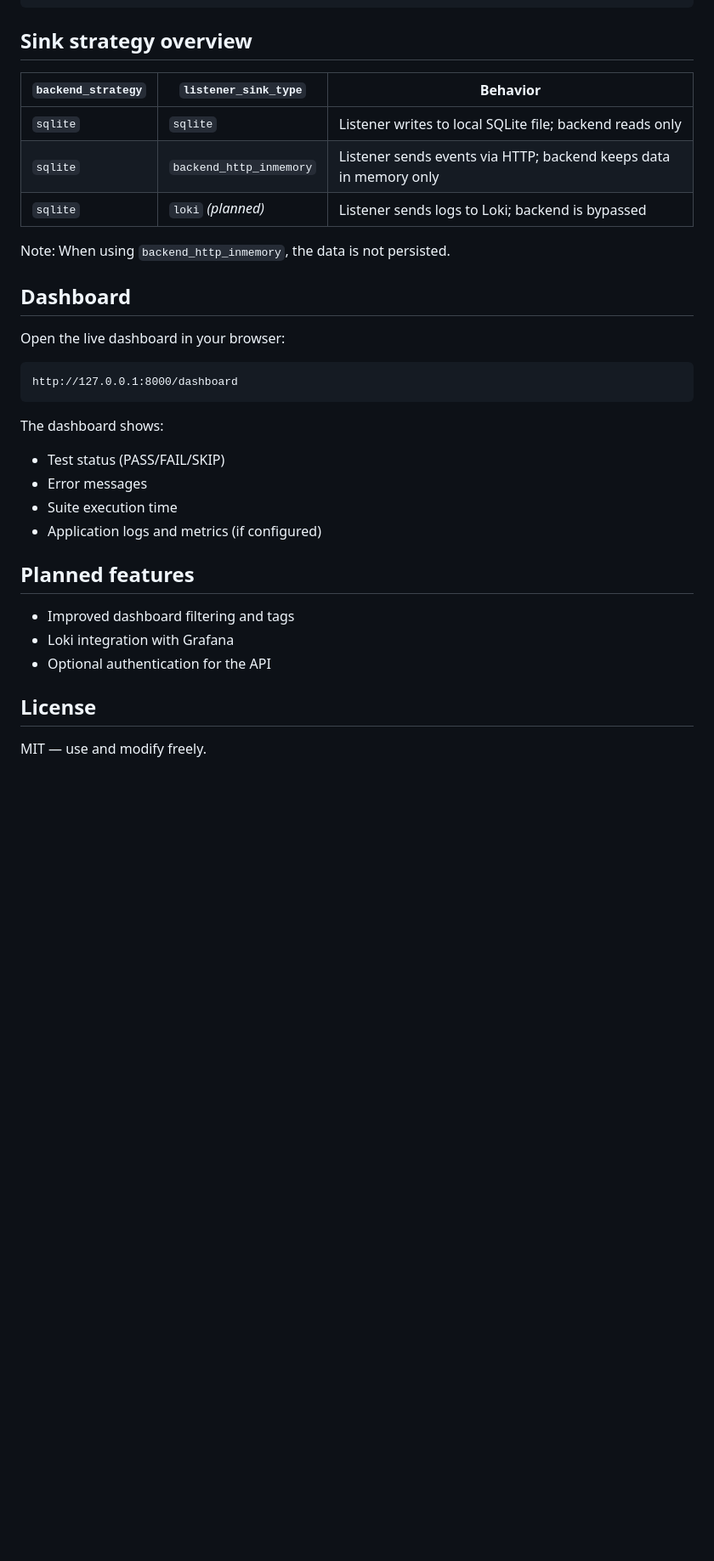
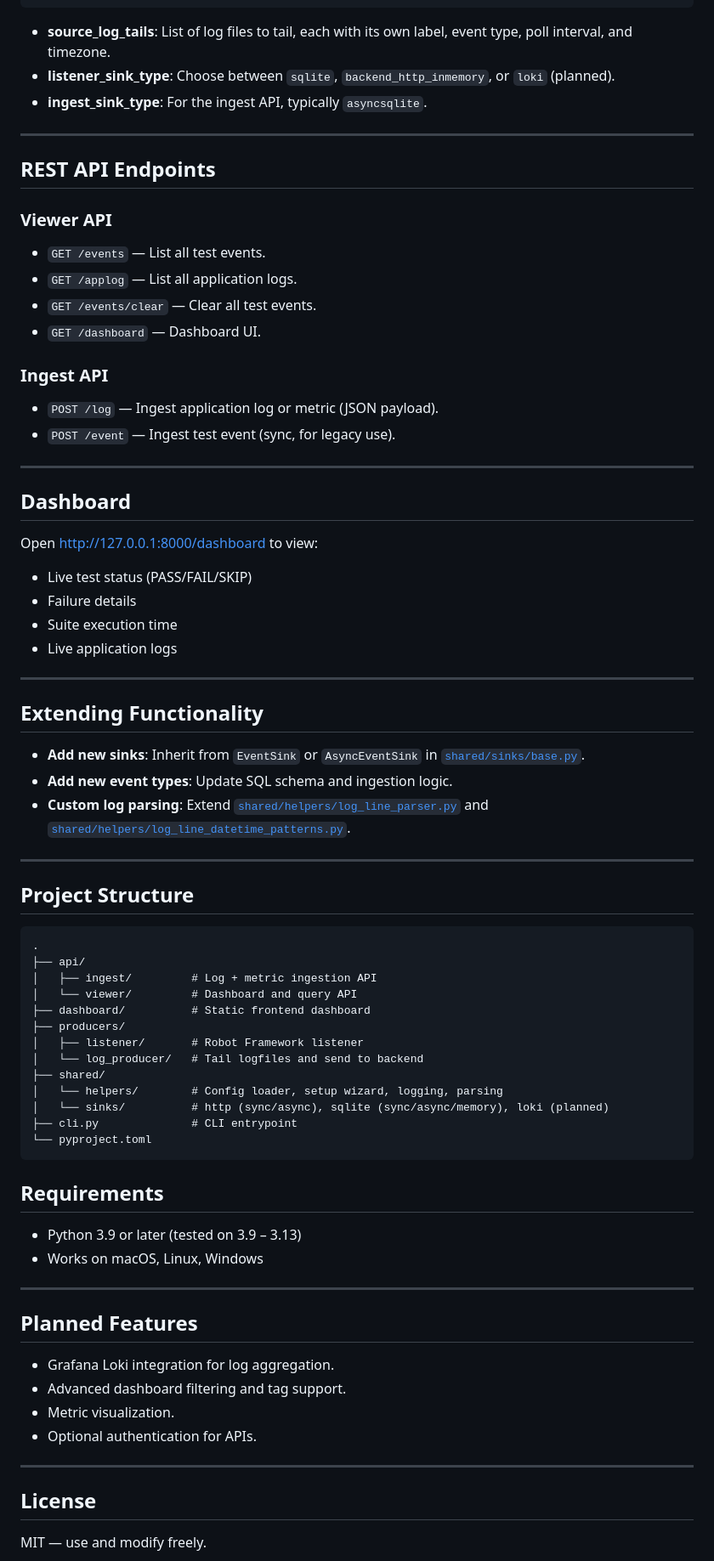
Before and after one commit to alebr001/robotframework-realtimeresults, a Markdown page: README.md, the part around one of its changes. Shown at 85% size. Rendered like a GitHub page; blank space fills up the shorter version.

````diff
--- a/README.md
+++ b/README.md
@@ -123,36 +175,80 @@ When no config file is found, the CLI generates one using an interactive wizard.
 }
 ```
 
-## Sink strategy overview
+- **source_log_tails**: List of log files to tail, each with its own label, event type, poll interval, and timezone.
+- **listener_sink_type**: Choose between `sqlite`, `backend_http_inmemory`, or `loki` (planned).
+- **ingest_sink_type**: For the ingest API, typically `asyncsqlite`.
 
-| `backend_strategy` | `listener_sink_type`      | Behavior                                                                 |
-|--------------------|---------------------------|--------------------------------------------------------------------------|
-| `sqlite`           | `sqlite`                  | Listener writes to local SQLite file; backend reads only                 |
-| `sqlite`           | `backend_http_inmemory`   | Listener sends events via HTTP; backend keeps data in memory only       |
-| `sqlite`           | `loki` *(planned)*        | Listener sends logs to Loki; backend is bypassed                         |
+---
 
-Note: When using `backend_http_inmemory`, the data is not persisted.
+## REST API Endpoints
+
+### Viewer API
+
+- `GET /events` — List all test events.
+- `GET /applog` — List all application logs.
+- `GET /events/clear` — Clear all test events.
+- `GET /dashboard` — Dashboard UI.
+
+### Ingest API
+
+- `POST /log` — Ingest application log or metric (JSON payload).
+- `POST /event` — Ingest test event (sync, for legacy use).
+
+---
 
 ## Dashboard
 
-Open the live dashboard in your browser:
+Open [http://127.0.0.1:8000/dashboard](http://127.0.0.1:8000/dashboard) to view:
+
+- Live test status (PASS/FAIL/SKIP)
+- Failure details
+- Suite execution time
+- Live application logs
+
+---
+
+## Extending Functionality
+
+- **Add new sinks**: Inherit from `EventSink` or `AsyncEventSink` in [`shared/sinks/base.py`](shared/sinks/base.py).
+- **Add new event types**: Update SQL schema and ingestion logic.
+- **Custom log parsing**: Extend [`shared/helpers/log_line_parser.py`](shared/helpers/log_line_parser.py) and [`shared/helpers/log_line_datetime_patterns.py`](shared/helpers/log_line_datetime_patterns.py).
+
+---
+
+## Project Structure
 
 ```
-http://127.0.0.1:8000/dashboard
+.
+├── api/
+│   ├── ingest/         # Log + metric ingestion API
+│   └── viewer/         # Dashboard and query API
+├── dashboard/          # Static frontend dashboard
+├── producers/
+│   ├── listener/       # Robot Framework listener
+│   └── log_producer/   # Tail logfiles and send to backend
+├── shared/
+│   └── helpers/        # Config loader, setup wizard, logging, parsing
+│   └── sinks/          # http (sync/async), sqlite (sync/async/memory), loki (planned)
+├── cli.py              # CLI entrypoint
+└── pyproject.toml
 ```
 
-The dashboard shows:
+## Requirements
 
-- Test status (PASS/FAIL/SKIP)
-- Error messages
-- Suite execution time
-- Application logs and metrics (if configured)
+- Python 3.9 or later (tested on 3.9 – 3.13)
+- Works on macOS, Linux, Windows
 
-## Planned features
+---
 
-- Improved dashboard filtering and tags
-- Loki integration with Grafana
-- Optional authentication for the API
+## Planned Features
+
+- Grafana Loki integration for log aggregation.
+- Advanced dashboard filtering and tag support.
+- Metric visualization.
+- Optional authentication for APIs.
+
+---
 
 ## License
 
````
Also changed, not shown: other parts of README.md (+118 -60 lines), architecture.md (deleted, +0 -78 lines).
